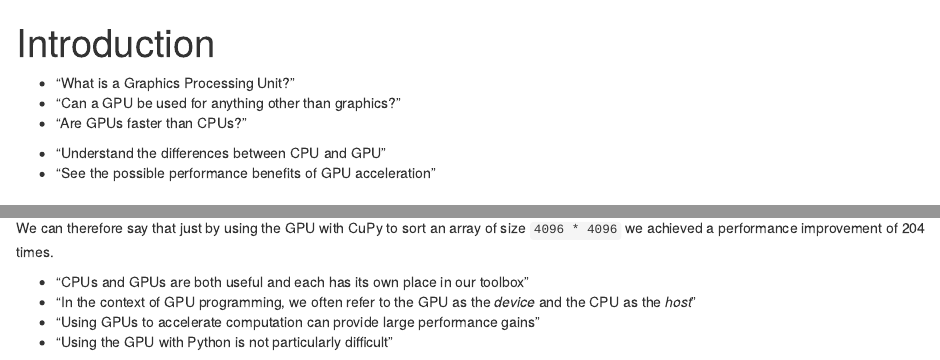
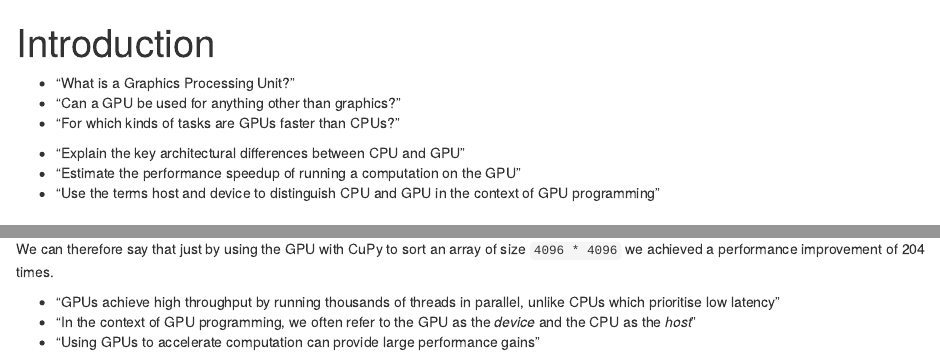
Before and after one commit to carpentries-incubator/lesson-gpu-programming, an R Markdown document (episodes/introduction.Rmd): the page in a window 1100 px wide, from its top, and a second part further down, joined at a grey line. Rendered offline with R 4.5, knitr and Pandoc, with nearby package versions.

Commit message:
Update some metadata.

```diff
--- a/episodes/introduction.Rmd
+++ b/episodes/introduction.Rmd
@@ -7,12 +7,13 @@ exercises: 0
 :::::::::::::::::::::::::::::::::::::: questions
 - "What is a Graphics Processing Unit?"
 - "Can a GPU be used for anything other than graphics?"
-- "Are GPUs faster than CPUs?"
+- "For which kinds of tasks are GPUs faster than CPUs?"
 ::::::::::::::::::::::::::::::::::::::
 
 :::::::::::::::::::::::::::::::::::::: objectives
-- "Understand the differences between CPU and GPU"
-- "See the possible performance benefits of GPU acceleration"
+- "Explain the key architectural differences between CPU and GPU"
+- "Estimate the performance speedup of running a computation on the GPU"
+- "Use the terms host and device to distinguish CPU and GPU in the context of GPU programming"
 ::::::::::::::::::::::::::::::::::::::
 
 # Graphics Processing Unit
@@ -117,8 +118,7 @@ With the result of the previous operation being the following.
 We can therefore say that just by using the GPU with CuPy to sort an array of size `4096 * 4096` we achieved a performance improvement of 204 times.
 
 :::::::::::::::::::::::::::::::::::::: keypoints
-- "CPUs and GPUs are both useful and each has its own place in our toolbox"
+- "GPUs achieve high throughput by running thousands of threads in parallel, unlike CPUs which prioritise low latency"
 - "In the context of GPU programming, we often refer to the GPU as the *device* and the CPU as the *host*"
 - "Using GPUs to accelerate computation can provide large performance gains"
-- "Using the GPU with Python is not particularly difficult"
 ::::::::::::::::::::::::::::::::::::::
```
